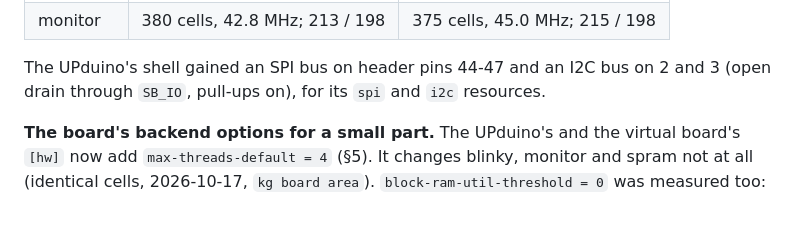
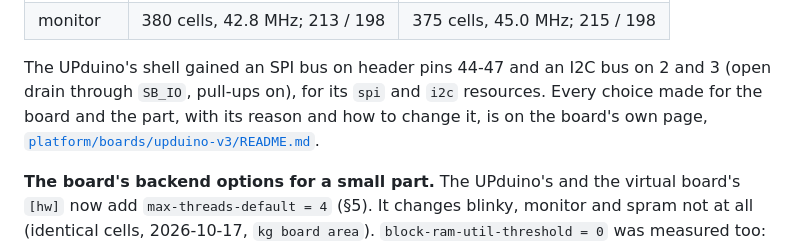
Before and after one commit to jptech/kgrust, a Markdown page: docs/plans/board-tooling.md, the part around the change. Drawn GitHub-style; blank space fills up the shorter version.

```diff
--- a/docs/plans/board-tooling.md
+++ b/docs/plans/board-tooling.md
@@ -430,7 +430,9 @@ hand-written ones within placement noise (2026-10-17, `kg board bitstream`;
 
 The UPduino's shell gained an SPI bus on header pins 44-47 and an I2C bus on
 2 and 3 (open drain through `SB_IO`, pull-ups on), for its `spi` and `i2c`
-resources.
+resources. Every choice made for the board and the part, with its reason and
+how to change it, is on the board's own page,
+[`platform/boards/upduino-v3/README.md`](../../platform/boards/upduino-v3/README.md).
 
 **The board's backend options for a small part.** The UPduino's and the
 virtual board's `[hw]` now add `max-threads-default = 4` (§5). It changes
```
Also changed, not shown: platform/README.md (+5 -1 lines), 1 other file.
